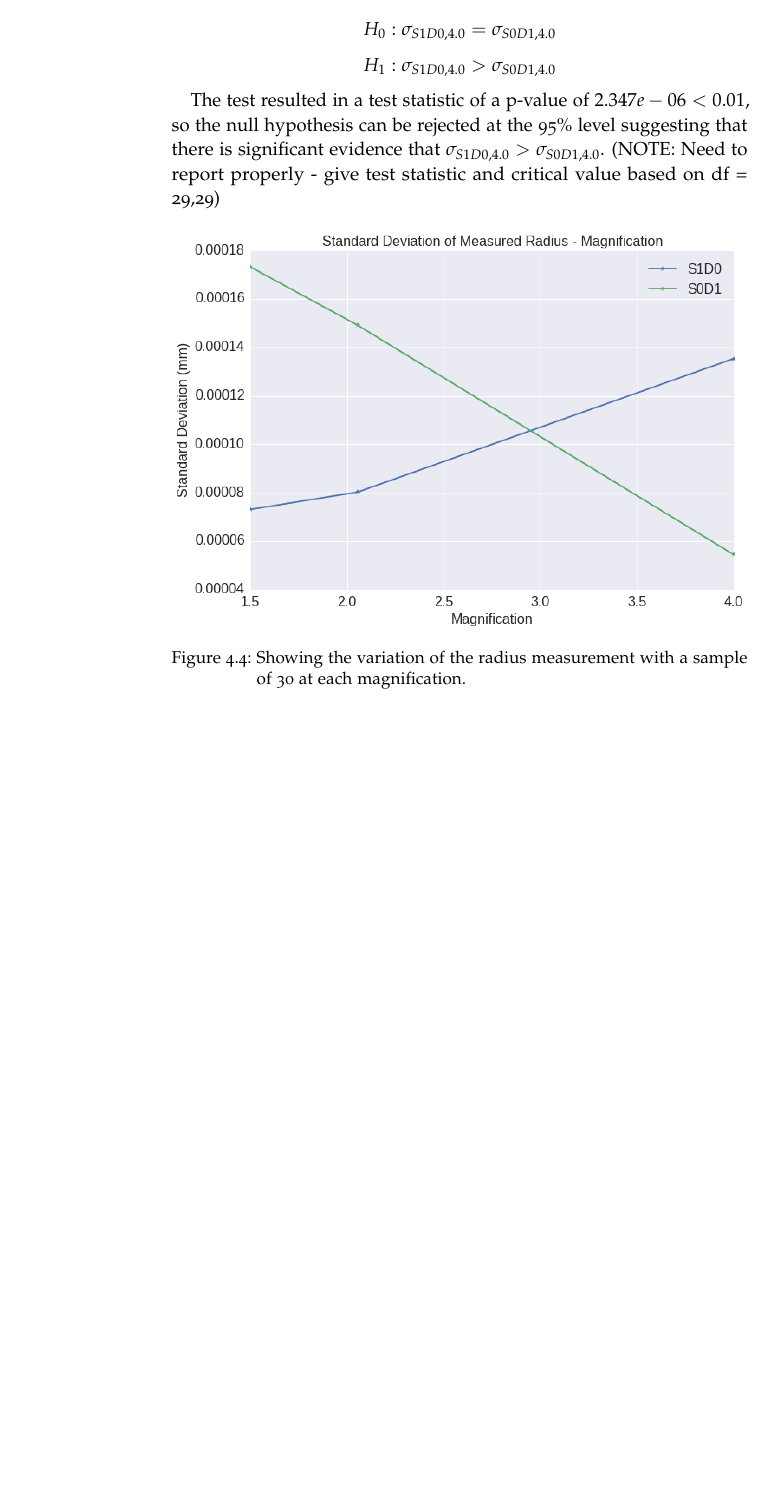
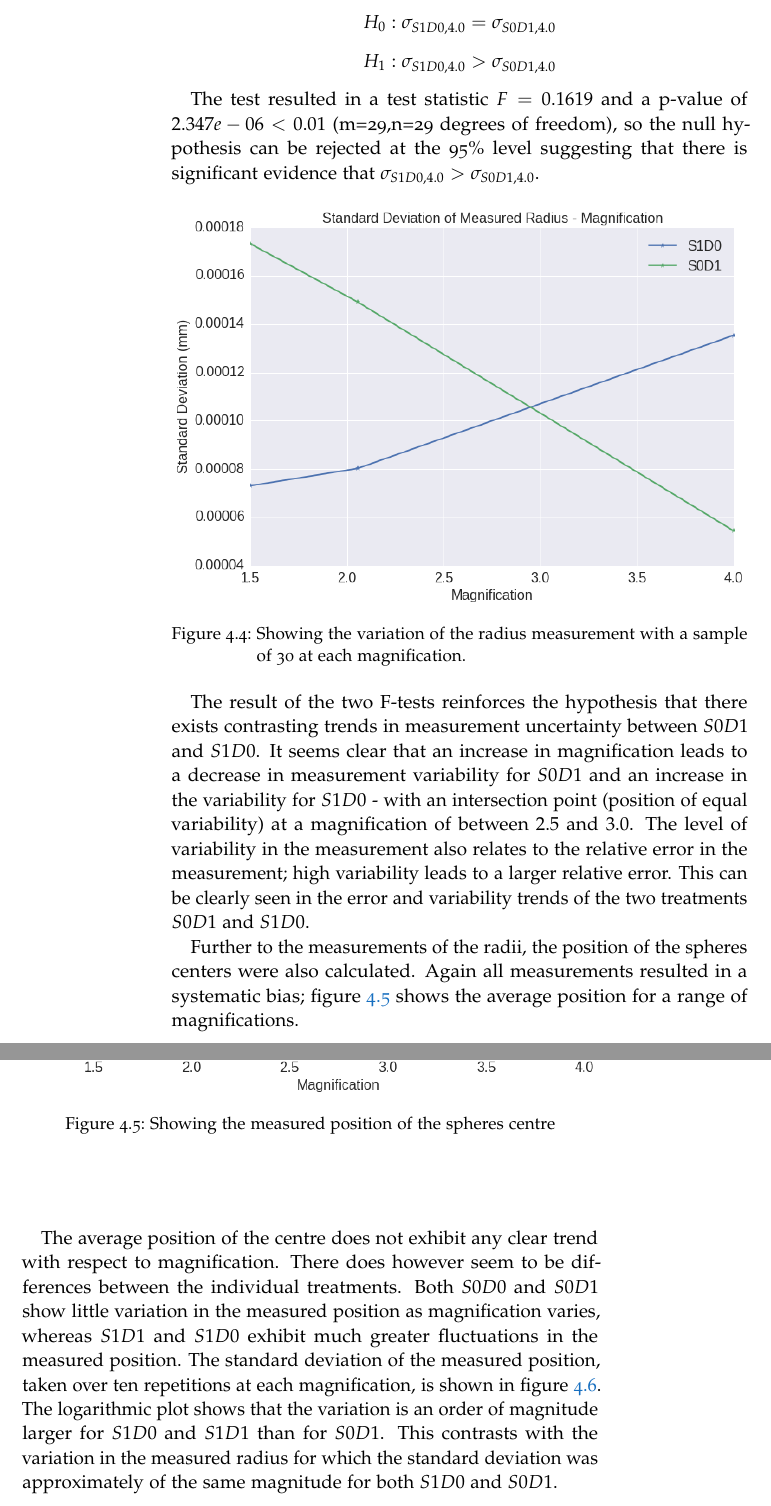
Before and after one commit to josh-gree/thesis, a LaTeX thesis (main.tex): part of page 20 of 21 before the commit and two parts of pages 20 and 21 of 23 after it, the two joined at a grey line, cut so that both start at the same text, the shorter picture padded with empty space. Compiled offline with pdfLaTeX.

Commit message:
Some more writing in results!

```diff
--- a/main.tex
+++ b/main.tex
@@ -112,10 +112,24 @@ H_0: \sigma_{S1D0,4.0} = \sigma_{S0D1,4.0}
 H_1: \sigma_{S1D0,4.0} > \sigma_{S0D1,4.0}
 \]
 
-The test resulted in a test statistic of a p-value of $2.347e-06 < 0.01$, so the null hypothesis can be rejected at the 95\% level suggesting that there is significant evidence that $\sigma_{S1D0,4.0} > \sigma_{S0D1,4.0}$. (NOTE: Need to report properly - give test statistic and critical value based on df = 29,29)
+The test resulted in a test statistic $F = 0.1619$ and a p-value of $2.347e-06 < 0.01$ (m=29,n=29 degrees of freedom), so the null hypothesis can be rejected at the 95\% level suggesting that there is significant evidence that $\sigma_{S1D0,4.0} > \sigma_{S0D1,4.0}$.
 
 \begin{figure}[h!]
   \centering
     \includegraphics[width=\textwidth]{figures/output_34_0.png}
     \caption{Showing the variation of the radius measurement with a sample of 30 at each magnification.}
         \label{stdmeasuredradiusxsamples}
+\end{figure}
+
+The result of the two F-tests reinforces the hypothesis that there exists contrasting trends in measurement uncertainty between $S0D1$ and $S1D0$. It seems clear that an increase in magnification leads to a decrease in measurement variability for $S0D1$ and an increase in the variability for $S1D0$ - with an intersection point (position of equal variability) at a magnification of between $2.5$ and $3.0$. The level of variability in the measurement also relates to the relative error in the measurement; high variability leads to a larger relative error. This can be clearly seen in the error and variability trends of the two treatments $S0D1$ and $S1D0$.
+
+Further to the measurements of the radii, the position of the spheres centers were also calculated. Again all measurements resulted in a systematic bias; figure \ref{spherecentre} shows the average position for a range of magnifications.
+
+\begin{figure}[h!]
+  \centering
+    \includegraphics[width=\textwidth]{figures/output_18_0.png}
+    \caption{Showing the measured position of the spheres centre}
+        \label{spherecentre}
+\end{figure}
+
+The average position of the centre does not exhibit any clear trend with respect to magnification. There does however seem to be differences between the individual treatments. Both $S0D0$ and $S0D1$ show little variation in the measured position as magnification varies, whereas $S1D1$ and $S1D0$ exhibit much greater fluctuations in the measured position. The standard deviation of the measured position, taken over ten repetitions at each magnification, is shown in figure \ref{spherecentrevar}. The logarithmic plot shows that the variation is an order of magnitude larger for $S1D0$ and $S1D1$ than for $S0D1$. This contrasts with the variation in the measured radius for which the standard deviation was approximately of the same magnitude for both $S1D0$ and $S0D1$.
@@ -122,3 +140,5 @@ The test resulted in a test statistic of a p-value of $2.347e-06 < 0.01$, so the
+    \caption{Showing the standard deviation of the measured position of the spheres centre}
+        \label{spherecentrevar}
 \end{figure}
 
 \section{Image Resolution}
```
Also changed, not shown: figures/output_18_0.png, figures/output_22_0.png, main.tex (6 more changed lines), 2 other files.
